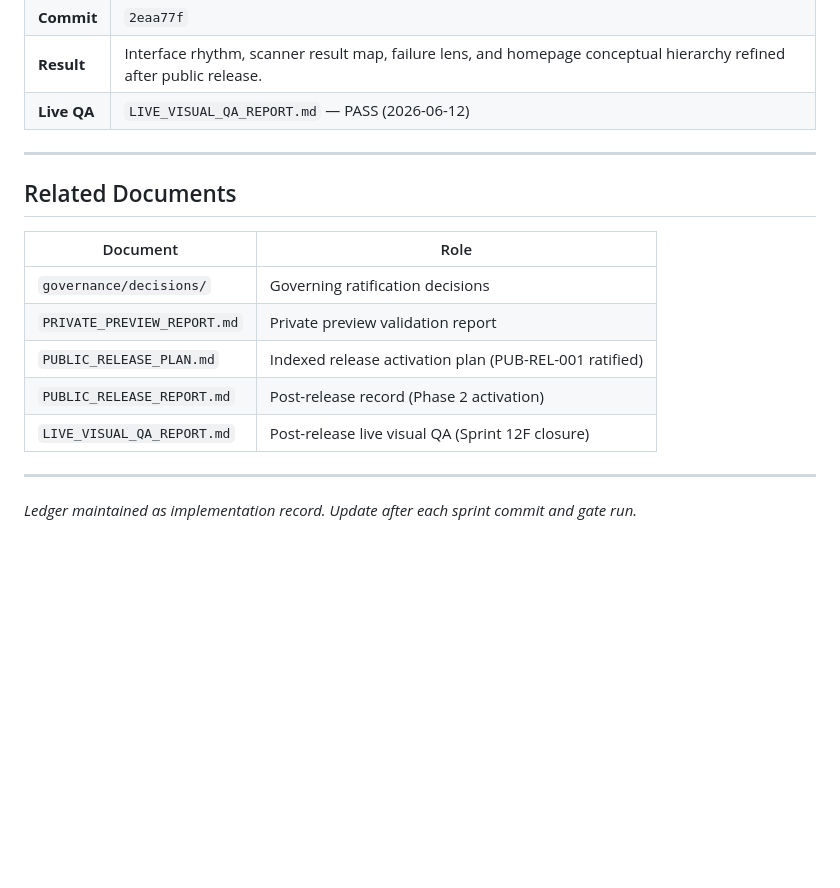
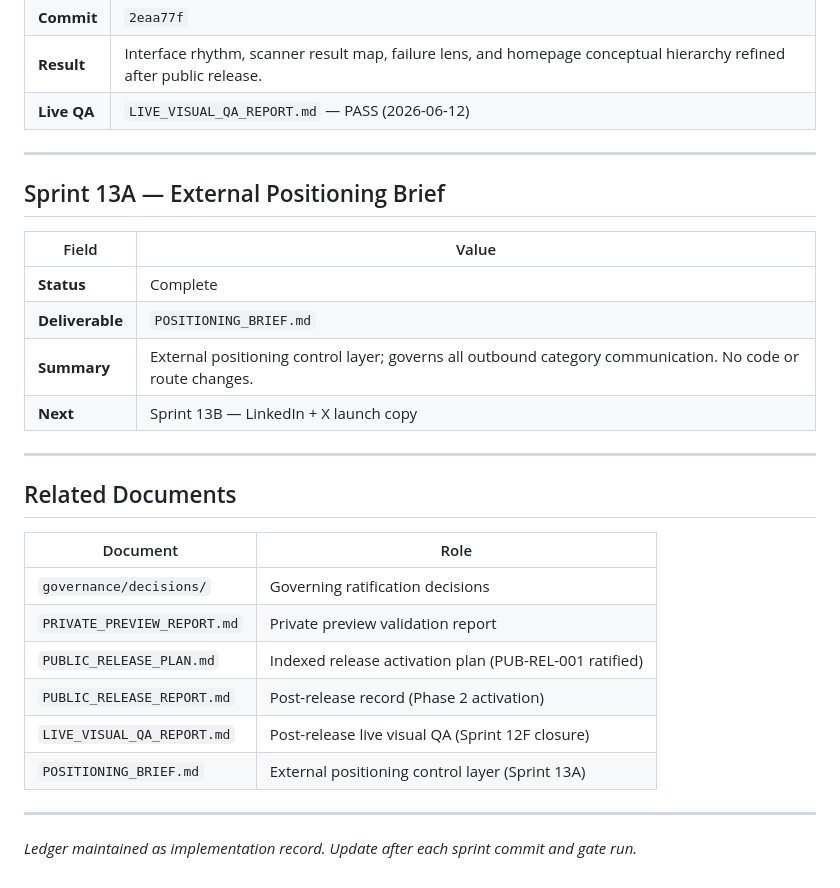
Before and after one commit to Sohadot/AIDATAnaly, a Markdown page: IMPLEMENTATION_LEDGER.md, the part around the change. GitHub-like rendering; blank space fills up the shorter version.

Commit message:
Add external positioning brief (Sprint 13A)
Co-authored-by: Cursor <cursoragent@cursor.com>

```diff
--- a/IMPLEMENTATION_LEDGER.md
+++ b/IMPLEMENTATION_LEDGER.md
@@ -221,6 +221,17 @@
 
 ---
 
+## Sprint 13A — External Positioning Brief
+
+| Field | Value |
+|-------|-------|
+| **Status** | Complete |
+| **Deliverable** | `POSITIONING_BRIEF.md` |
+| **Summary** | External positioning control layer; governs all outbound category communication. No code or route changes. |
+| **Next** | Sprint 13B — LinkedIn + X launch copy |
+
+---
+
 ## Related Documents
 
 | Document | Role |
@@ -230,6 +241,7 @@
 | `PUBLIC_RELEASE_PLAN.md` | Indexed release activation plan (PUB-REL-001 ratified) |
 | `PUBLIC_RELEASE_REPORT.md` | Post-release record (Phase 2 activation) |
 | `LIVE_VISUAL_QA_REPORT.md` | Post-release live visual QA (Sprint 12F closure) |
+| `POSITIONING_BRIEF.md` | External positioning control layer (Sprint 13A) |
 
 ---
 
```
Also changed, not shown: POSITIONING_BRIEF.md (added, +302 -0 lines).
